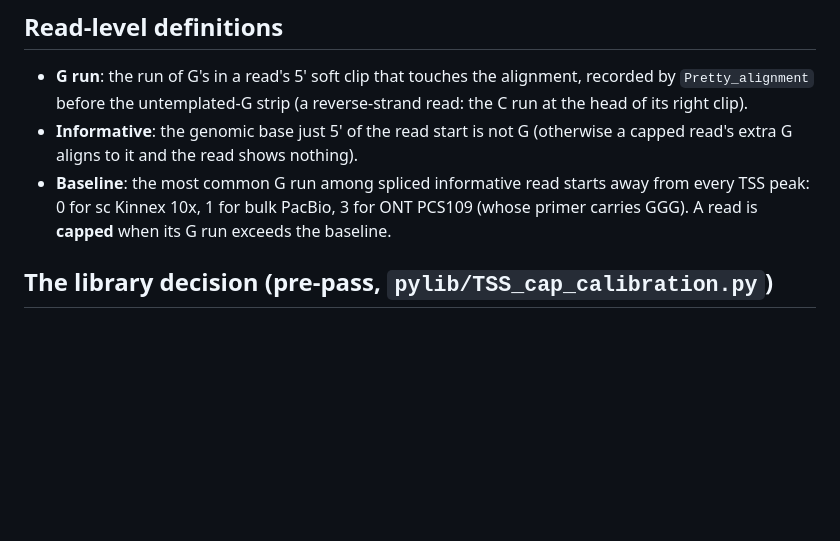
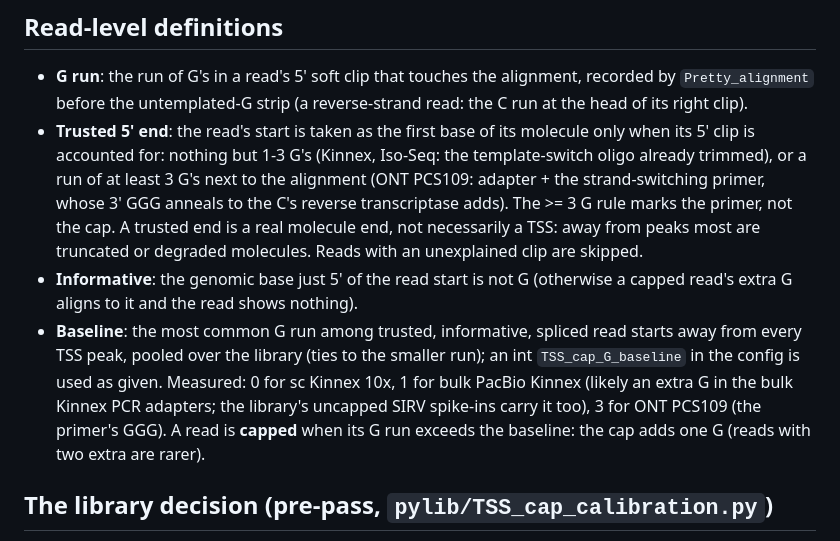
Before and after one commit to MethodsDev/LongReadAlignmentAssembler, a Markdown page: docs/TSS_cap_calibration.md, the part around the change. Drawn GitHub-style; blank space fills up the shorter version.

Commit message:
docs/TSS_cap_calibration.md: define a trusted 5' end; how the baseline is chosen and why bulk PacBio is 1
Co-Authored-By: Claude Opus 5.5 <noreply@anthropic.com>

```diff
--- a/docs/TSS_cap_calibration.md
+++ b/docs/TSS_cap_calibration.md
@@ -13,11 +13,21 @@ signature at all, and its baseline G count.
 - **G run**: the run of G's in a read's 5' soft clip that touches the alignment, recorded by
   `Pretty_alignment` before the untemplated-G strip (a reverse-strand read: the C run at the
   head of its right clip).
+- **Trusted 5' end**: the read's start is taken as the first base of its molecule only when
+  its 5' clip is accounted for: nothing but 1-3 G's (Kinnex, Iso-Seq: the template-switch oligo
+  already trimmed), or a run of at least 3 G's next to the alignment (ONT PCS109: adapter +
+  the strand-switching primer, whose 3' GGG anneals to the C's reverse transcriptase adds).
+  The >= 3 G rule marks the primer, not the cap. A trusted end is a real molecule end, not
+  necessarily a TSS: away from peaks most are truncated or degraded molecules. Reads with an
+  unexplained clip are skipped.
 - **Informative**: the genomic base just 5' of the read start is not G (otherwise a capped
   read's extra G aligns to it and the read shows nothing).
-- **Baseline**: the most common G run among spliced informative read starts away from every
-  TSS peak: 0 for sc Kinnex 10x, 1 for bulk PacBio, 3 for ONT PCS109 (whose primer carries
-  GGG). A read is **capped** when its G run exceeds the baseline.
+- **Baseline**: the most common G run among trusted, informative, spliced read starts away
+  from every TSS peak, pooled over the library (ties to the smaller run); an int
+  `TSS_cap_G_baseline` in the config is used as given. Measured: 0 for sc Kinnex 10x, 1 for
+  bulk PacBio Kinnex (likely an extra G in the bulk Kinnex PCR adapters; the library's uncapped
+  SIRV spike-ins carry it too), 3 for ONT PCS109 (the primer's GGG). A read is **capped** when
+  its G run exceeds the baseline: the cap adds one G (reads with two extra are rarer).
 
 ## The library decision (pre-pass, `pylib/TSS_cap_calibration.py`)
 
```
